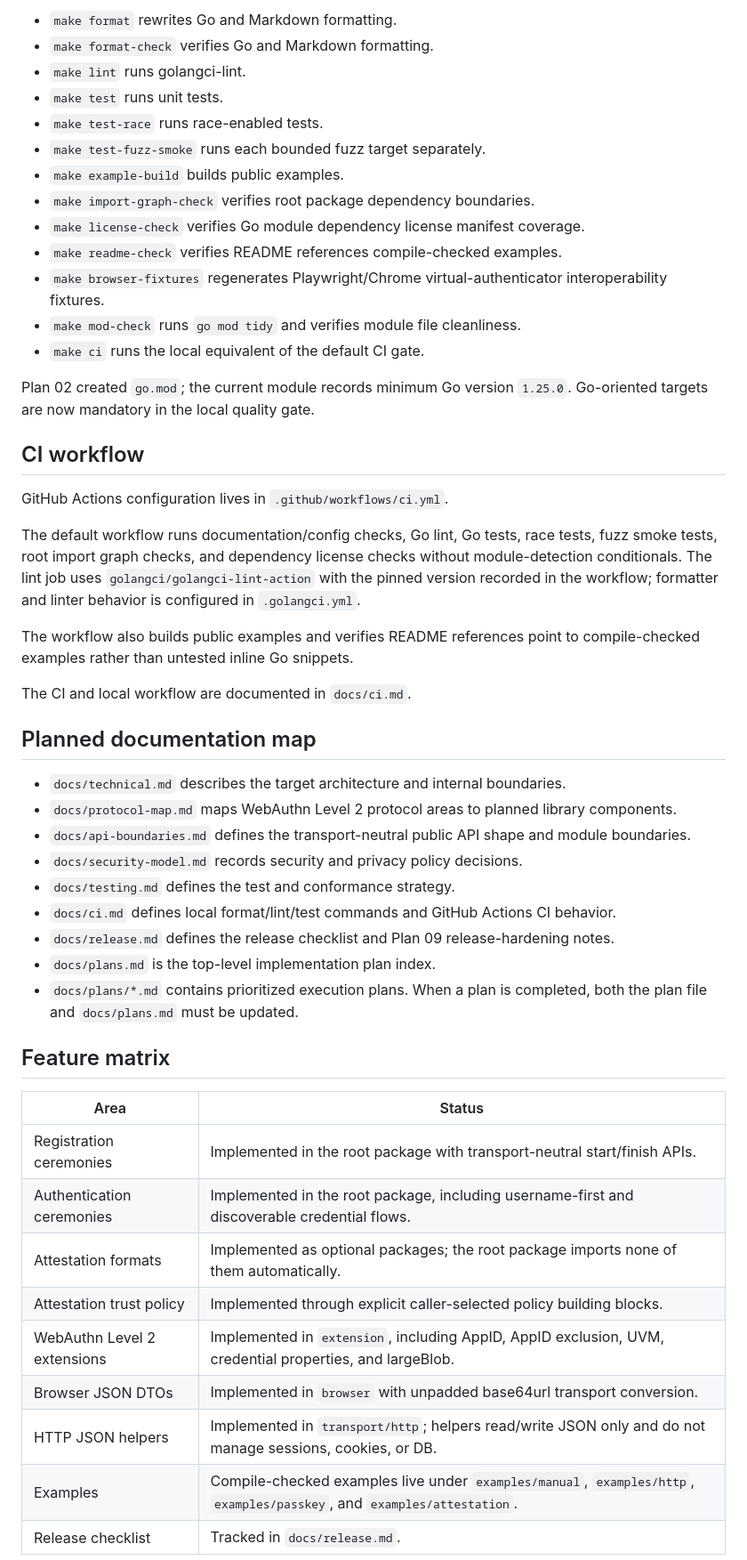
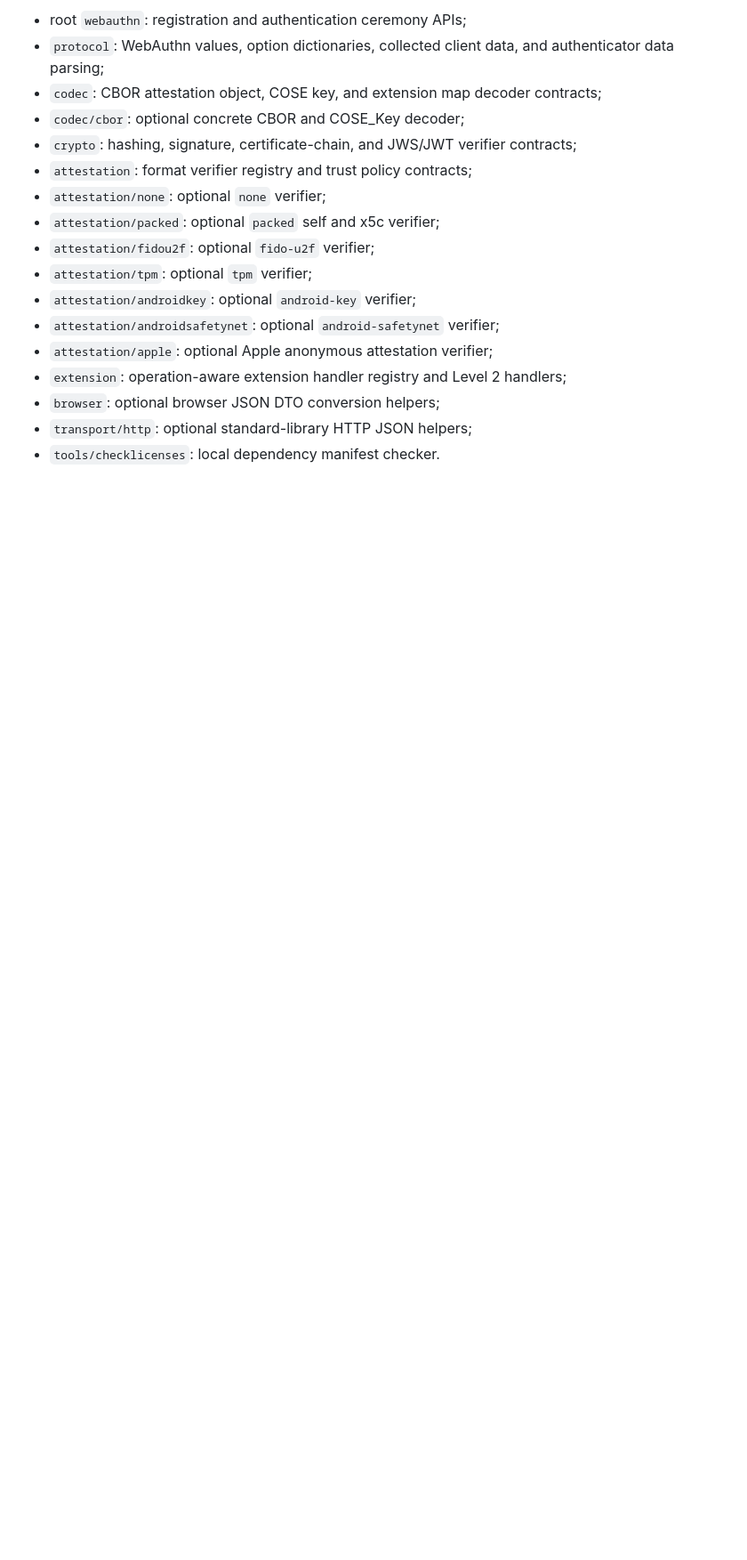
Before and after one commit to islishude/webauthn, a Markdown page: README.md, the part around one of its changes. Shown at 89% size. Drawn GitHub-style; blank space fills up the shorter version.

```diff
--- a/README.md
+++ b/README.md
@@ -36,53 +70,22 @@ Use these commands from the repository root:
 
-- `make format` rewrites Go and Markdown formatting.
-- `make format-check` verifies Go and Markdown formatting.
-- `make lint` runs golangci-lint.
-- `make test` runs unit tests.
-- `make test-race` runs race-enabled tests.
-- `make test-fuzz-smoke` runs each bounded fuzz target separately.
-- `make example-build` builds public examples.
-- `make import-graph-check` verifies root package dependency boundaries.
-- `make license-check` verifies Go module dependency license manifest coverage.
-- `make readme-check` verifies README references compile-checked examples.
-- `make browser-fixtures` regenerates Playwright/Chrome virtual-authenticator interoperability fixtures.
-- `make mod-check` runs `go mod tidy` and verifies module file cleanliness.
-- `make ci` runs the local equivalent of the default CI gate.
+- root `webauthn`: registration and authentication ceremony APIs;
+- `protocol`: WebAuthn values, option dictionaries, collected client data, and
+  authenticator data parsing;
+- `codec`: CBOR attestation object, COSE key, and extension map decoder
+  contracts;
+- `codec/cbor`: optional concrete CBOR and COSE_Key decoder;
+- `crypto`: hashing, signature, certificate-chain, and JWS/JWT verifier
+  contracts;
+- `attestation`: format verifier registry and trust policy contracts;
+- `attestation/none`: optional `none` verifier;
+- `attestation/packed`: optional `packed` self and x5c verifier;
+- `attestation/fidou2f`: optional `fido-u2f` verifier;
+- `attestation/tpm`: optional `tpm` verifier;
+- `attestation/androidkey`: optional `android-key` verifier;
+- `attestation/androidsafetynet`: optional `android-safetynet` verifier;
+- `attestation/apple`: optional Apple anonymous attestation verifier;
+- `extension`: operation-aware extension handler registry and Level 2 handlers;
+- `browser`: optional browser JSON DTO conversion helpers;
+- `transport/http`: optional standard-library HTTP JSON helpers;
+- `tools/checklicenses`: local dependency manifest checker.
 
-Plan 02 created `go.mod`; the current module records minimum Go version `1.25.0`. Go-oriented targets are now mandatory in the local quality gate.
-
-## CI workflow
-
-GitHub Actions configuration lives in `.github/workflows/ci.yml`.
-
-The default workflow runs documentation/config checks, Go lint, Go tests, race tests, fuzz smoke tests, root import graph checks, and dependency license checks without module-detection conditionals. The lint job uses `golangci/golangci-lint-action` with the pinned version recorded in the workflow; formatter and linter behavior is configured in `.golangci.yml`.
-
-The workflow also builds public examples and verifies README references point to compile-checked examples rather than untested inline Go snippets.
-
-The CI and local workflow are documented in `docs/ci.md`.
-
-## Planned documentation map
-
-- `docs/technical.md` describes the target architecture and internal boundaries.
-- `docs/protocol-map.md` maps WebAuthn Level 2 protocol areas to planned library components.
-- `docs/api-boundaries.md` defines the transport-neutral public API shape and module boundaries.
-- `docs/security-model.md` records security and privacy policy decisions.
-- `docs/testing.md` defines the test and conformance strategy.
-- `docs/ci.md` defines local format/lint/test commands and GitHub Actions CI behavior.
-- `docs/release.md` defines the release checklist and Plan 09 release-hardening notes.
-- `docs/plans.md` is the top-level implementation plan index.
-- `docs/plans/*.md` contains prioritized execution plans. When a plan is completed, both the plan file and `docs/plans.md` must be updated.
-
-## Feature matrix
-
-| Area                        | Status                                                                                                                  |
-| --------------------------- | ----------------------------------------------------------------------------------------------------------------------- |
-| Registration ceremonies     | Implemented in the root package with transport-neutral start/finish APIs.                                               |
-| Authentication ceremonies   | Implemented in the root package, including username-first and discoverable credential flows.                            |
-| Attestation formats         | Implemented as optional packages; the root package imports none of them automatically.                                  |
-| Attestation trust policy    | Implemented through explicit caller-selected policy building blocks.                                                    |
-| WebAuthn Level 2 extensions | Implemented in `extension`, including AppID, AppID exclusion, UVM, credential properties, and largeBlob.                |
-| Browser JSON DTOs           | Implemented in `browser` with unpadded base64url transport conversion.                                                  |
-| HTTP JSON helpers           | Implemented in `transport/http`; helpers read/write JSON only and do not manage sessions, cookies, or DB.               |
-| Examples                    | Compile-checked examples live under `examples/manual`, `examples/http`, `examples/passkey`, and `examples/attestation`. |
-| Release checklist           | Tracked in `docs/release.md`.                                                                                           |
-
```
Also changed, not shown: other parts of README.md (+160 -49 lines), AGENTS.md (+195 -60 lines).
